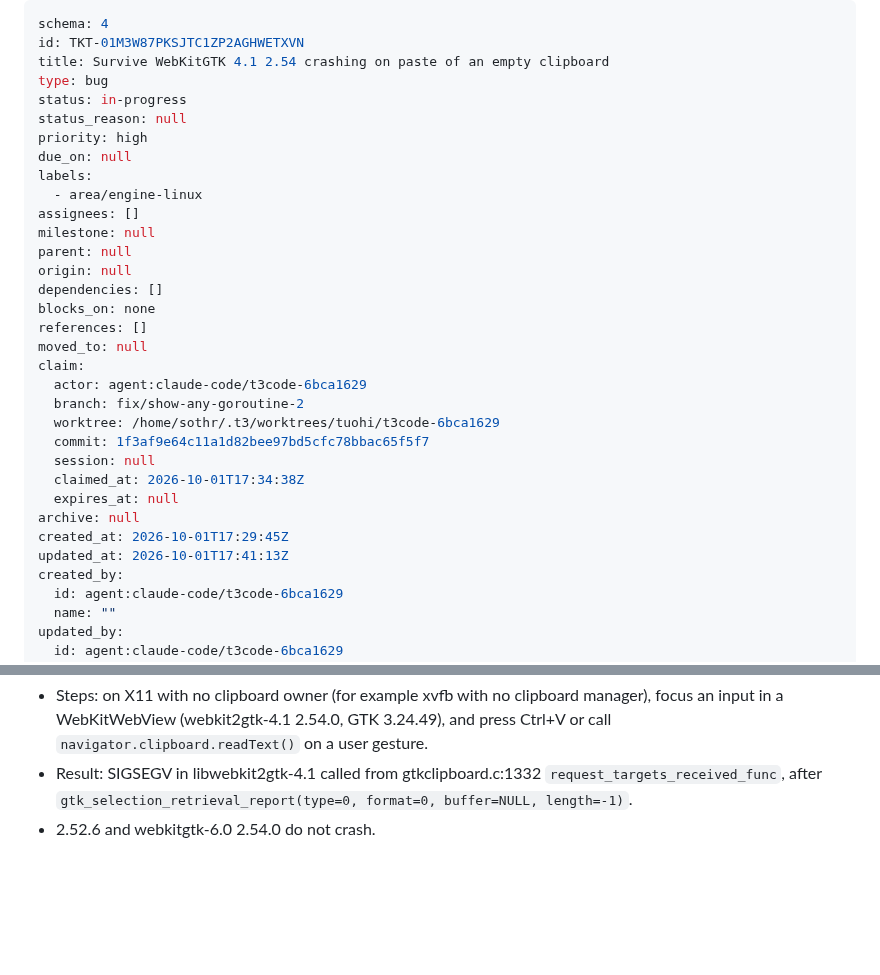
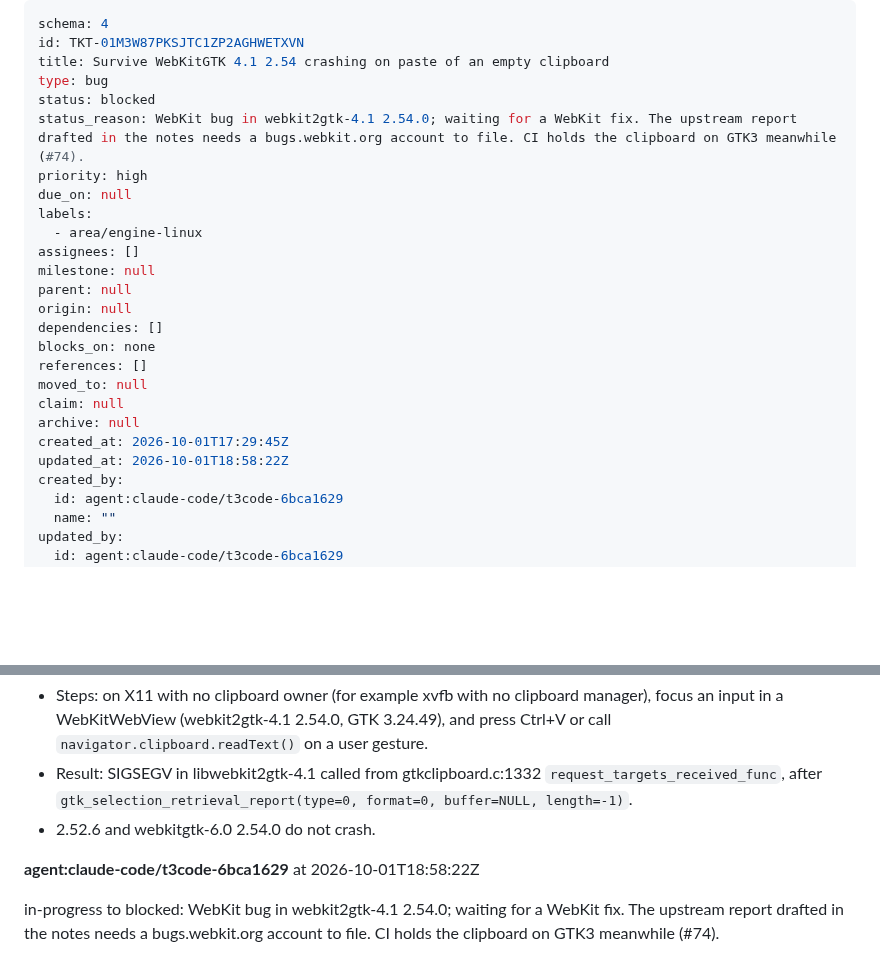
Before and after one commit to terva-sh/tuohi, a Markdown page: .tickets/tickets/TKT-01M3W87PKSJTC1ZP2AGHWETXVN.md, 2 parts joined by grey strips. Rendered like a GitHub page; blank space fills up the shorter version.

```diff
--- a/.tickets/tickets/TKT-01M3W87PKSJTC1ZP2AGHWETXVN.md
+++ b/.tickets/tickets/TKT-01M3W87PKSJTC1ZP2AGHWETXVN.md
@@ -3,8 +3,8 @@ schema: 4
 id: TKT-01M3W87PKSJTC1ZP2AGHWETXVN
 title: Survive WebKitGTK 4.1 2.54 crashing on paste of an empty clipboard
 type: bug
-status: in-progress
-status_reason: null
+status: blocked
+status_reason: WebKit bug in webkit2gtk-4.1 2.54.0; waiting for a WebKit fix. The upstream report drafted in the notes needs a bugs.webkit.org account to file. CI holds the clipboard on GTK3 meanwhile (#74).
 priority: high
 due_on: null
 labels:
@@ -17,17 +17,10 @@ dependencies: []
 blocks_on: none
 references: []
 moved_to: null
-claim:
-  actor: agent:claude-code/t3code-6bca1629
-  branch: fix/show-any-goroutine-2
-  worktree: /home/sothr/.t3/worktrees/tuohi/t3code-6bca1629
-  commit: 1f3af9e64c11a1d82bee97bd5cfc78bbac65f5f7
-  session: null
-  claimed_at: 2026-10-01T17:34:38Z
-  expires_at: null
+claim: null
 archive: null
 created_at: 2026-10-01T17:29:45Z
-updated_at: 2026-10-01T17:41:13Z
+updated_at: 2026-10-01T18:58:22Z
 created_by:
   id: agent:claude-code/t3code-6bca1629
   name: ""
@@ -99,3 +92,7 @@ The report has to be filed by someone with a bugs.webkit.org account. Component
 - Steps: on X11 with no clipboard owner (for example xvfb with no clipboard manager), focus an input in a WebKitWebView (webkit2gtk-4.1 2.54.0, GTK 3.24.49), and press Ctrl+V or call `navigator.clipboard.readText()` on a user gesture.
 - Result: SIGSEGV in libwebkit2gtk-4.1 called from gtkclipboard.c:1332 `request_targets_received_func`, after `gtk_selection_retrieval_report(type=0, format=0, buffer=NULL, length=-1)`.
 - 2.52.6 and webkitgtk-6.0 2.54.0 do not crash.
+
+**agent:claude-code/t3code-6bca1629** at 2026-10-01T18:58:22Z
+
+in-progress to blocked: WebKit bug in webkit2gtk-4.1 2.54.0; waiting for a WebKit fix. The upstream report drafted in the notes needs a bugs.webkit.org account to file. CI holds the clipboard on GTK3 meanwhile (#74).
```
Also changed, not shown: .tickets/done/TKT-01M3N0PTQ7ZY1X78PX70SZ56AN.md (renamed from .tickets/tickets/TKT-01M3N0PTQ7ZY1X78PX70SZ56AN.md, +13 -12 lines), .tickets/done/TKT-01M3W9PT4ZEDH0SVD645JW23AA.md (renamed from .tickets/tickets/TKT-01M3W9PT4ZEDH0SVD645JW23AA.md, +7 -10 lines).
